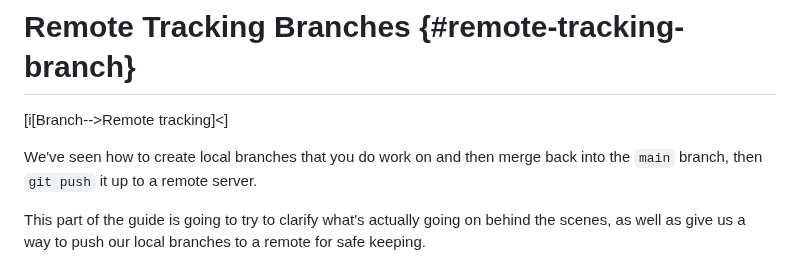
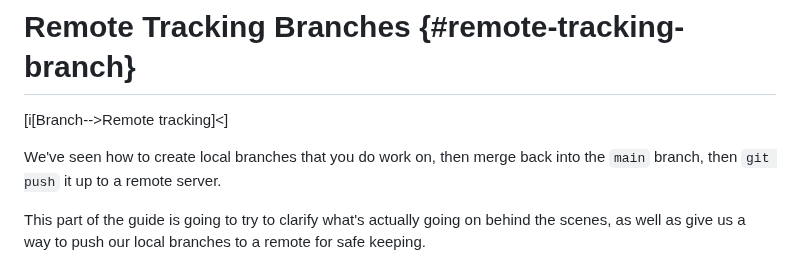
Before and after one commit to beejjorgensen/bggit, a Markdown page: src/bggit_part_080_remote_branch.md, the part around one of its changes. Drawn GitHub-style.

```diff
--- a/src/bggit_part_080_remote_branch.md
+++ b/src/bggit_part_080_remote_branch.md
@@ -2,9 +2,8 @@
 
 [i[Branch-->Remote tracking]<]
 
-We've seen how to create local branches that you do work on and then
-merge back into the `main` branch, then `git push` it up to a remote
-server.
+We've seen how to create local branches that you do work on, then merge
+back into the `main` branch, then `git push` it up to a remote server.
 
 This part of the guide is going to try to clarify what's actually going
 on behind the scenes, as well as give us a way to push our local
```
Also changed, not shown: other parts of src/bggit_part_080_remote_branch.md (+15 -9 lines).
